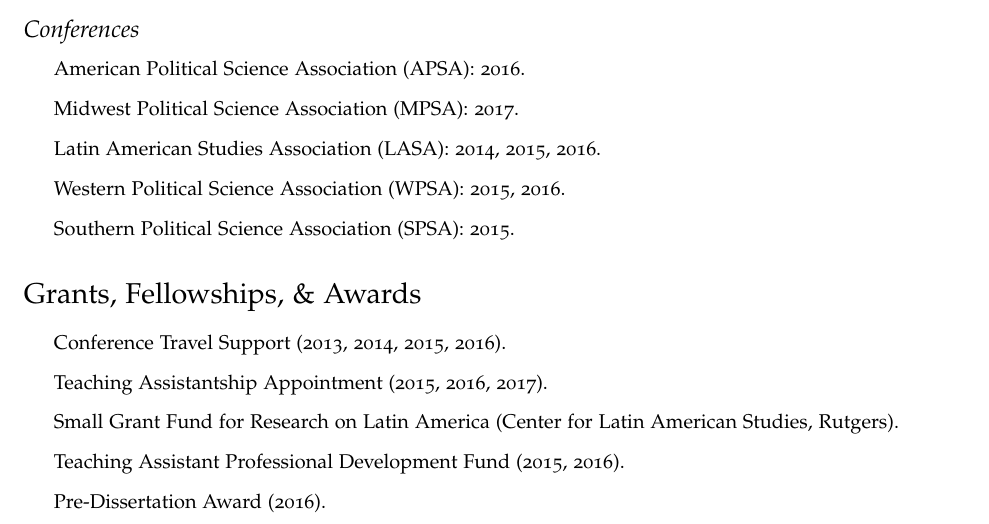
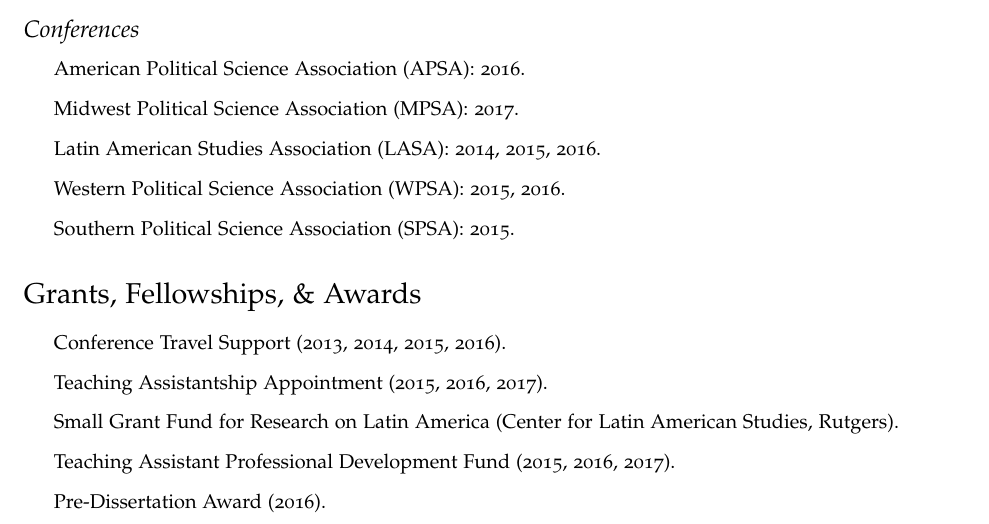
Before and after one commit to hbahamonde/Job_Market, a LaTeX CV (Bahamonde_CV.tex): part of page 2 of 4, cut so that both start at the same text. The pictures show the PDF file Bahamonde_CV.pdf that the author committed with the source.

Commit message:
PDF 2017

```diff
--- a/Bahamonde_CV.tex
+++ b/Bahamonde_CV.tex
@@ -193,7 +193,7 @@
 \item Conference Travel Support (2013, 2014, 2015, 2016).
 \item Teaching Assistantship Appointment (2015, 2016, 2017).
 \item Small Grant Fund for Research on Latin America (Center for Latin American Studies, Rutgers).
-\item Teaching Assistant Professional Development Fund (2015, 2016).
+\item Teaching Assistant Professional Development Fund (2015, 2016, 2017).
 \item Pre-Dissertation Award (2016).
 \item Experimental Workshop Award (2015).
 \item Jerome M. Clubb Scholarship (2013, ICPSR).
```
Also changed, not shown: Bahamonde_CV.pdf.
